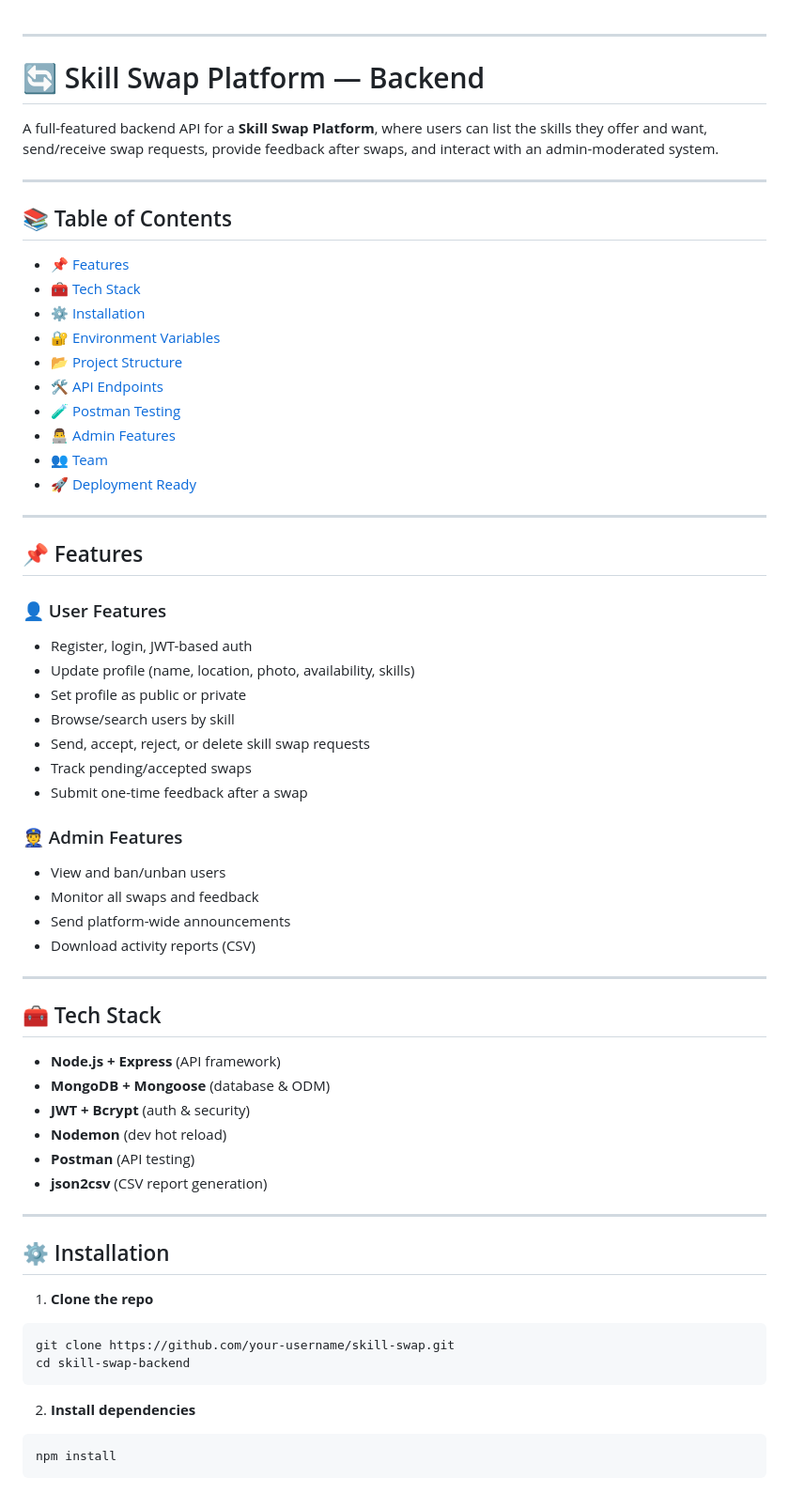
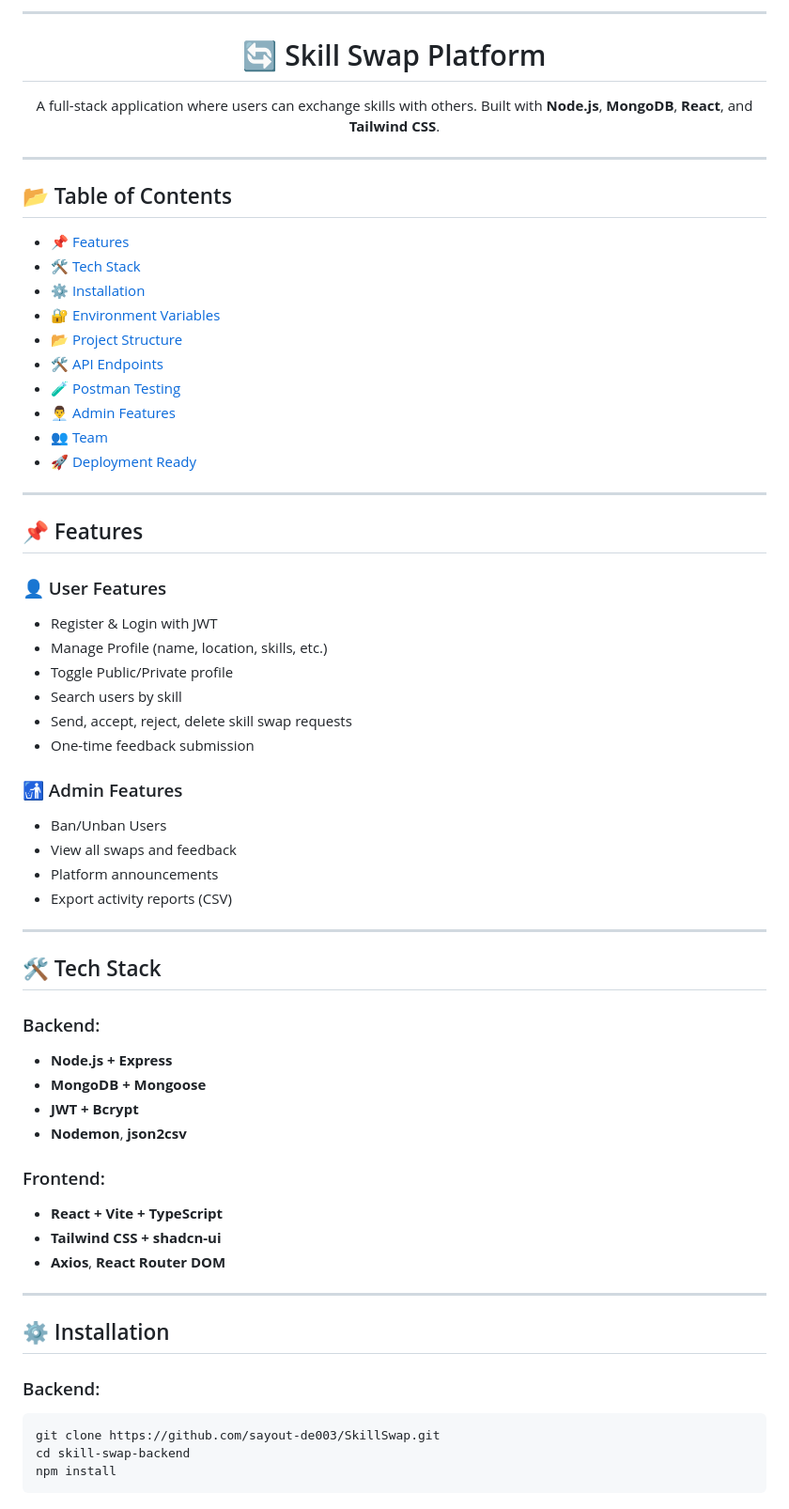
Before and after one commit to Satyaamp/SkillSwap, a Markdown page: README.md, the part around one of its changes. Shown at 94% size. GitHub-like rendering.

`````diff
--- a/README.md
+++ b/README.md
@@ -1,68 +1,72 @@
+---
+
+<h1 align="center">🔄 Skill Swap Platform</h1>
+
+<p align="center">
+  A full-stack application where users can exchange skills with others. Built with <strong>Node.js</strong>, <strong>MongoDB</strong>, <strong>React</strong>, and <strong>Tailwind CSS</strong>.
+</p>
 
 ---
 
-# 🔄 Skill Swap Platform — Backend
+## 📂 Table of Contents
 
-A full-featured backend API for a **Skill Swap Platform**, where users can list the skills they offer and want, send/receive swap requests, provide feedback after swaps, and interact with an admin-moderated system.
-
----
-
-## 📚 Table of Contents
-
-- [📌 Features](#-features)
-- [🧰 Tech Stack](#-tech-stack)
-- [⚙️ Installation](#️-installation)
-- [🔐 Environment Variables](#-environment-variables)
-- [📂 Project Structure](#-project-structure)
-- [🛠️ API Endpoints](#️-api-endpoints)
-- [🧪 Postman Testing](#-postman-testing)
-- [👨‍💻 Admin Features](#-admin-features)
-- [👥 Team](#-team)
-- [🚀 Deployment Ready](#-deployment-ready)
+* [📌 Features](#-features)
+* [🛠️ Tech Stack](#-tech-stack)
+* [⚙️ Installation](#%ef%b8%8f-installation)
+* [🔐 Environment Variables](#-environment-variables)
+* [📂 Project Structure](#-project-structure)
+* [🛠️ API Endpoints](#%ef%b8%8f-api-endpoints)
+* [🧪 Postman Testing](#-postman-testing)
+* [👨‍💼 Admin Features](#-admin-features)
+* [👥 Team](#-team)
+* [🚀 Deployment Ready](#-deployment-ready)
 
 ---
 
 ## 📌 Features
 
 ### 👤 User Features
-- Register, login, JWT-based auth
-- Update profile (name, location, photo, availability, skills)
-- Set profile as public or private
-- Browse/search users by skill
-- Send, accept, reject, or delete skill swap requests
-- Track pending/accepted swaps
-- Submit one-time feedback after a swap
 
-### 👮 Admin Features
-- View and ban/unban users
-- Monitor all swaps and feedback
-- Send platform-wide announcements
-- Download activity reports (CSV)
+* Register & Login with JWT
+* Manage Profile (name, location, skills, etc.)
+* Toggle Public/Private profile
+* Search users by skill
+* Send, accept, reject, delete skill swap requests
+* One-time feedback submission
+
+### 🚮 Admin Features
+
+* Ban/Unban Users
+* View all swaps and feedback
+* Platform announcements
+* Export activity reports (CSV)
 
 ---
 
-## 🧰 Tech Stack
+## 🛠️ Tech Stack
 
-- **Node.js + Express** (API framework)
-- **MongoDB + Mongoose** (database & ODM)
-- **JWT + Bcrypt** (auth & security)
-- **Nodemon** (dev hot reload)
-- **Postman** (API testing)
-- **json2csv** (CSV report generation)
+### Backend:
+
+* **Node.js + Express**
+* **MongoDB + Mongoose**
+* **JWT + Bcrypt**
+* **Nodemon**, **json2csv**
+
+### Frontend:
+
+* **React + Vite + TypeScript**
+* **Tailwind CSS + shadcn-ui**
+* **Axios**, **React Router DOM**
 
 ---
 
 ## ⚙️ Installation
 
-1. **Clone the repo**
-```bash
-git clone https://github.com/your-username/skill-swap.git
-cd skill-swap-backend
-````
-
-2. **Install dependencies**
+### Backend:
 
 ```bash
+git clone https://github.com/sayout-de003/SkillSwap.git
+cd skill-swap-backend
 npm install
 ```
 
`````
Also changed, not shown: other parts of README.md (+99 -86 lines).
